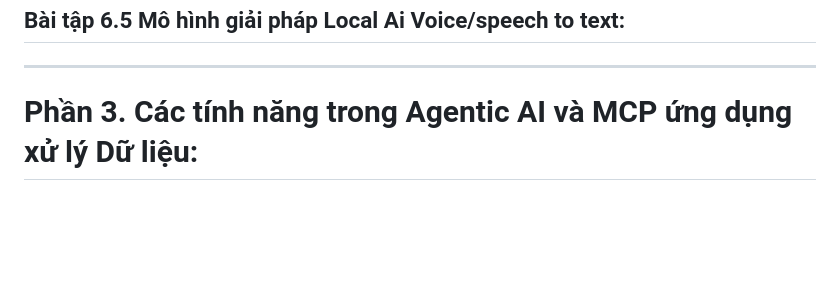
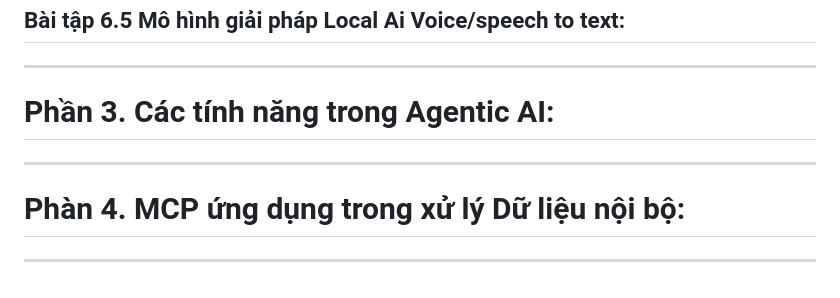
Before and after one commit to PhDLeToanThang/ai-ml-dl, a Markdown page: KNIMEBI_AionUI_OC_OD/LPAI_Security_KTNB.md, the part around the change. Rendered like a GitHub page; blank space fills up the shorter version.

```diff
--- a/KNIMEBI_AionUI_OC_OD/LPAI_Security_KTNB.md
+++ b/KNIMEBI_AionUI_OC_OD/LPAI_Security_KTNB.md
@@ -53,5 +53,11 @@ Hãy phân tích chi tiết, đánh giá tính khả thi, không đáp ứng và
 
 ---
 
-# Phần 3. Các tính năng trong Agentic AI và MCP ứng dụng xử lý Dữ liệu:
->>>
+# Phần 3. Các tính năng trong Agentic AI:
+
+
+---
+
+# Phàn 4. MCP ứng dụng trong xử lý Dữ liệu nội bộ:
+
+---
```
